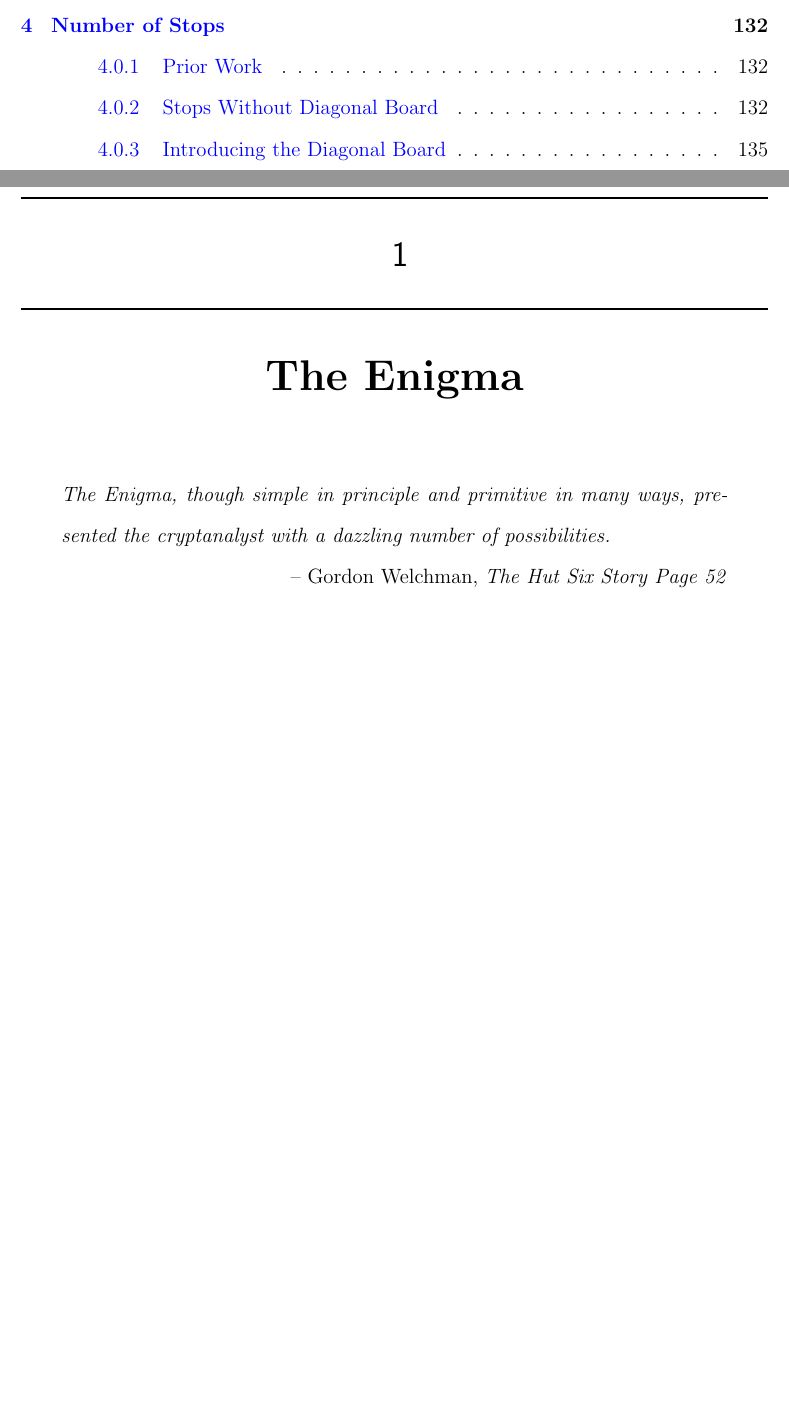
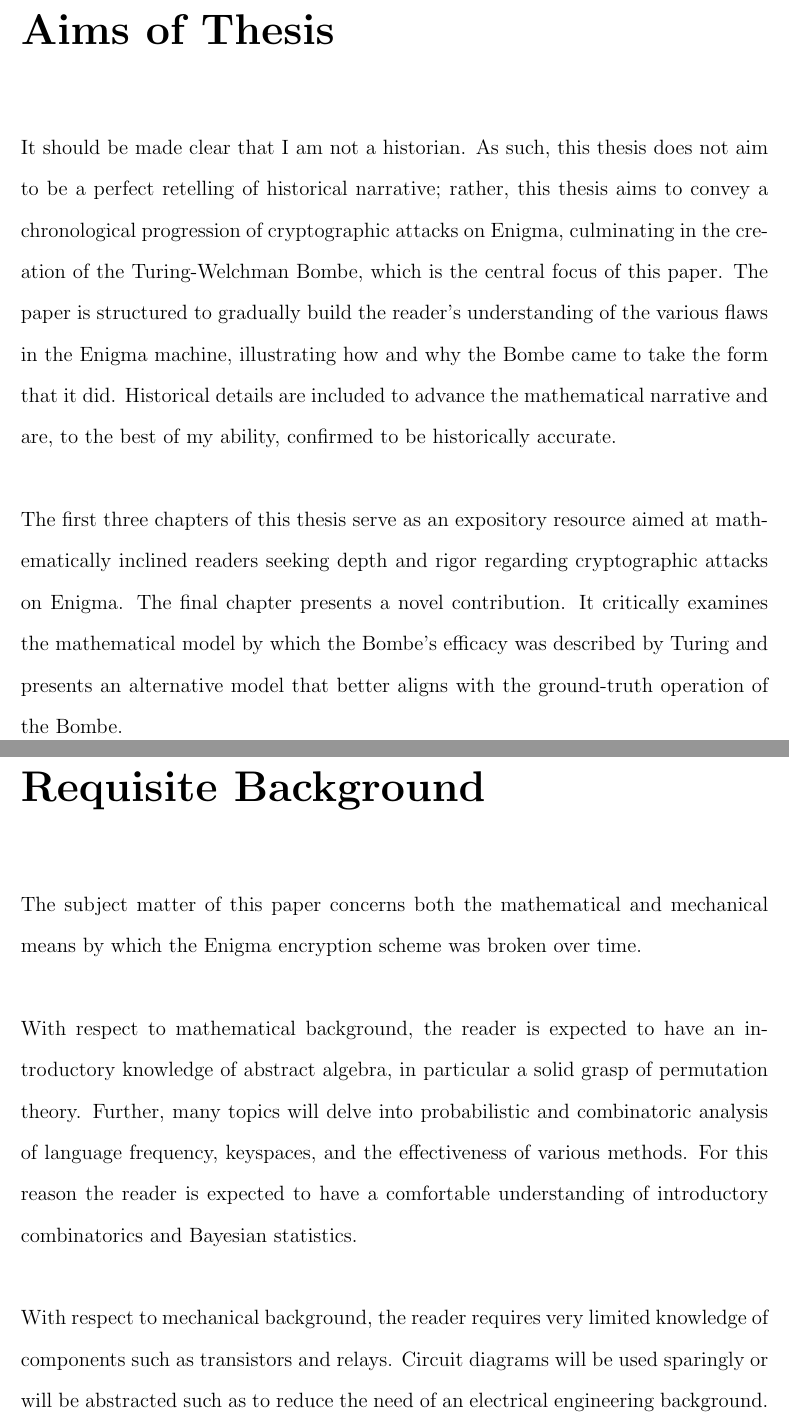
Before and after one commit to JonahWeinbaum/building-a-bombe, a LaTeX thesis (paper/cracking_enigma.tex, which reads paper/the_enigma.tex): two parts of pages 4 and 5 of 141 before the commit and two parts of pages 6 and 7 of 139 after it, joined at a grey line, cut at the place of the change, the shorter picture padded with empty space. Compiled offline with pdfLaTeX.

Commit message:
Intro addded

```diff
--- a/paper/cracking_enigma.tex
+++ b/paper/cracking_enigma.tex
@@ -138,8 +138,8 @@
 % Title Page Information
 %%%%%%%%%%%%%%%%%%%%%%%%%%%%%%%%%%%%%%%%%%%%%%%%%%
 %  Your personal info goes here!
-\title{Building a Bombe}
-\subtitle{The Mathematics and Circuitry that Bested German Encryption}
+\title{Action This Day}
+\subtitle{The Mathematics and Machinations that Bested the German Enigma}
 \author{Jonah Weinbaum}
 
 \begin{document}
@@ -176,4 +176,16 @@
 %%%%%%%%%%%%%%%%%%%%%%%%%
 %%  YOUR THESIS HERE!  %%
 %%%%%%%%%%%%%%%%%%%%%%%%%
+\chapter*{Abstract}
+\addcontentsline{toc}{section}{Abstract}
 
+\chapter*{Aims of Thesis}
+\addcontentsline{toc}{section}{Aims of Thesis}
+It should be made clear that I am not a historian. As such, this thesis does not aim to be a perfect retelling of historical narrative; rather, this thesis aims to convey a chronological progression of cryptographic attacks on Enigma, culminating in the creation of the Turing-Welchman Bombe, which is the central focus of this paper. The paper is structured to gradually build the reader's understanding of the various flaws in the Enigma machine, illustrating how and why the Bombe came to take the form that it did.  Historical details are included to advance the mathematical narrative and are, to the best of my ability, confirmed to be historically accurate.
+\\\\The first three chapters of this thesis serve as an expository resource aimed at mathematically inclined readers seeking depth and rigor regarding cryptographic attacks on Enigma. The final chapter presents a novel contribution. It critically examines the mathematical model by which the Bombe's efficacy was described by Turing and presents an alternative model that better aligns with the ground-truth operation of the Bombe.
+
+\chapter*{Requisite Background}
+\addcontentsline{toc}{section}{Requisite Background}
+The subject matter of this paper concerns both the mathematical and mechanical means by which the Enigma encryption scheme was broken over time.
+\\\\With respect to mathematical background, the reader is expected to have an introductory knowledge of abstract algebra, in particular a solid grasp of permutation theory. Further, many topics will delve into probabilistic and combinatoric analysis of language frequency, keyspaces, and the effectiveness of various methods. For this reason the reader is expected to have a comfortable understanding of introductory combinatorics and Bayesian statistics.
+\\\\With respect to mechanical background, the reader requires very limited knowledge of components such as transistors and relays. Circuit diagrams will be used sparingly or will be abstracted such as to reduce the need of an electrical engineering background.
--- a/paper/the_enigma.tex
+++ b/paper/the_enigma.tex
@@ -1,9 +1,9 @@
 \chapter{The Enigma}
 
-\begin{chapquote}{Gordon Welchman, \textit{The Hut Six Story Page 52}}
-	The Enigma, though simple in principle and primitive in many ways,
-	presented the cryptanalyst with a dazzling number of possibilities.
-\end{chapquote}
+% \begin{chapquote}{Gordon Welchman, \textit{The Hut Six Story Page 52}}
+% 	The Enigma, though simple in principle and primitive in many ways,
+% 	presented the cryptanalyst with a dazzling number of possibilities.
+% \end{chapquote}
 
 The Enigma machine was used extensivley by the Germans to encipher
 communications prior to and throughout World War II. German
```
Also changed, not shown: paper/cracking_enigma.tex (15 more changed lines).
